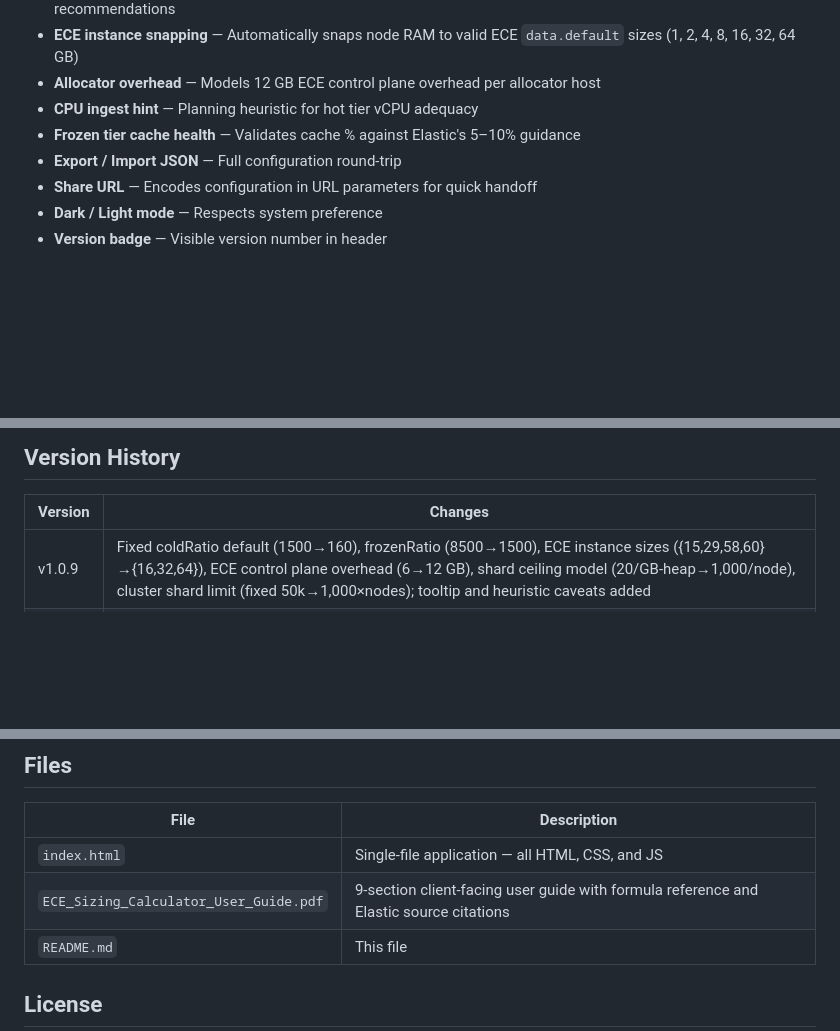
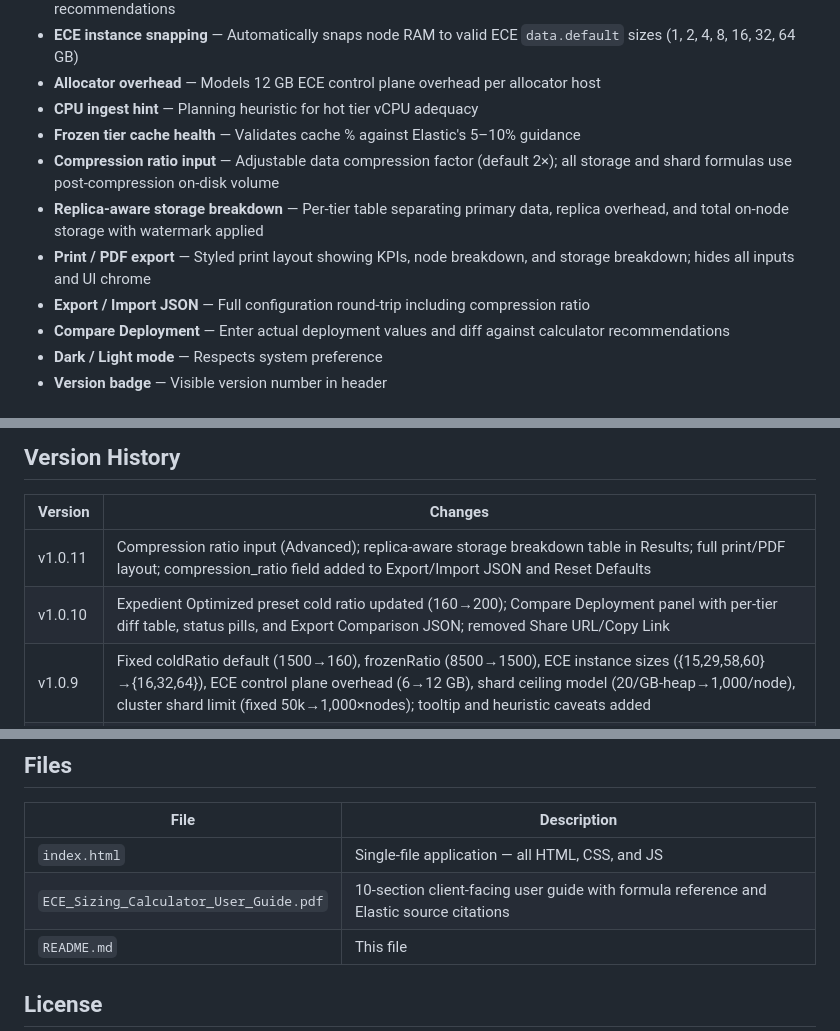
Before and after one commit to ryanwetmore492/ece-sizing-calculator, a Markdown page: README.md, 3 parts joined by grey strips. GitHub-like rendering; blank space fills up the shorter version.

Commit message:
docs: update README for v1.0.11 — features, version history, file table

```diff
--- a/README.md
+++ b/README.md
@@ -21,8 +21,11 @@ The ECE Sizing Calculator takes your data characteristics (ingest rate, retentio
 - **Allocator overhead** — Models 12 GB ECE control plane overhead per allocator host
 - **CPU ingest hint** — Planning heuristic for hot tier vCPU adequacy
 - **Frozen tier cache health** — Validates cache % against Elastic's 5–10% guidance
-- **Export / Import JSON** — Full configuration round-trip
-- **Share URL** — Encodes configuration in URL parameters for quick handoff
+- **Compression ratio input** — Adjustable data compression factor (default 2×); all storage and shard formulas use post-compression on-disk volume
+- **Replica-aware storage breakdown** — Per-tier table separating primary data, replica overhead, and total on-node storage with watermark applied
+- **Print / PDF export** — Styled print layout showing KPIs, node breakdown, and storage breakdown; hides all inputs and UI chrome
+- **Export / Import JSON** — Full configuration round-trip including compression ratio
+- **Compare Deployment** — Enter actual deployment values and diff against calculator recommendations
 - **Dark / Light mode** — Respects system preference
 - **Version badge** — Visible version number in header
 
@@ -60,6 +63,8 @@ All formulas are documented in the [ECE Sizing Calculator User Guide](./ECE_Sizi
 
 | Version | Changes |
 |---|---|
+| v1.0.11 | Compression ratio input (Advanced); replica-aware storage breakdown table in Results; full print/PDF layout; compression_ratio field added to Export/Import JSON and Reset Defaults |
+| v1.0.10 | Expedient Optimized preset cold ratio updated (160→200); Compare Deployment panel with per-tier diff table, status pills, and Export Comparison JSON; removed Share URL/Copy Link |
 | v1.0.9 | Fixed coldRatio default (1500→160), frozenRatio (8500→1500), ECE instance sizes ({15,29,58,60}→{16,32,64}), ECE control plane overhead (6→12 GB), shard ceiling model (20/GB-heap→1,000/node), cluster shard limit (fixed 50k→1,000×nodes); tooltip and heuristic caveats added |
 | v1.0.8 | ILM rollover toggle (age-based vs size-based), active hot indices hint |
 | v1.0.7 | Infrastructure defaults updated to match Expedient ECE environment (14 allocators, 1412 GB RAM) |
@@ -76,7 +81,7 @@ All formulas are documented in the [ECE Sizing Calculator User Guide](./ECE_Sizi
 | File | Description |
 |---|---|
 | `index.html` | Single-file application — all HTML, CSS, and JS |
-| `ECE_Sizing_Calculator_User_Guide.pdf` | 9-section client-facing user guide with formula reference and Elastic source citations |
+| `ECE_Sizing_Calculator_User_Guide.pdf` | 10-section client-facing user guide with formula reference and Elastic source citations |
 | `README.md` | This file |
 
 ## License
```
